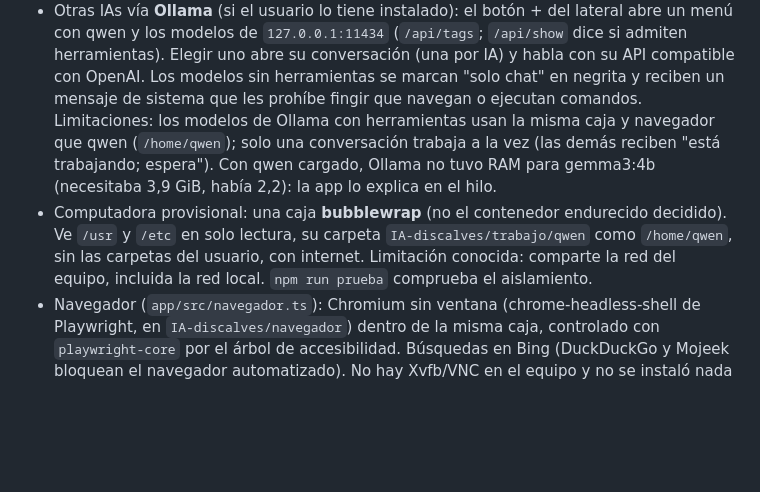
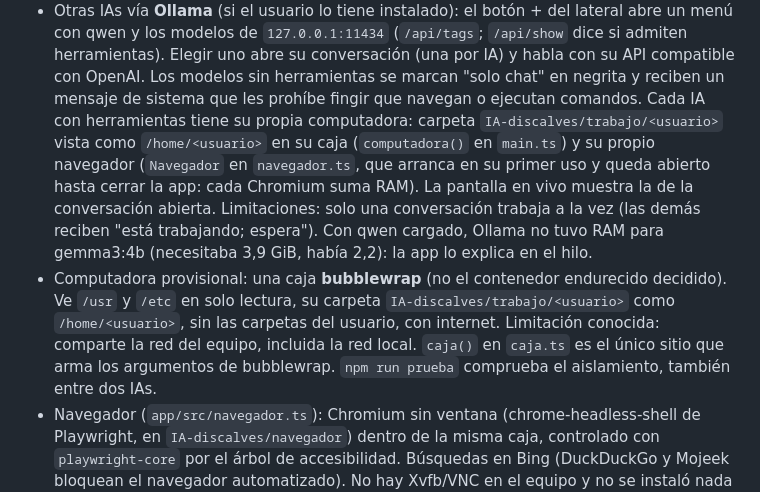
Before and after one commit to discajapon/discalaves, a Markdown page: CLAUDE.md, the part around the change. GitHub-like rendering; blank space fills up the shorter version.

Commit message:
Documentar la computadora y el navegador propios de cada IA
Co-Authored-By: Claude Opus 5.5 <noreply@anthropic.com>

```diff
--- a/CLAUDE.md
+++ b/CLAUDE.md
@@ -54,16 +54,22 @@ empleado). Arranque: `cd app && npm install && npm start`.
   conversación (una por IA) y habla con su API compatible con OpenAI. Los
   modelos sin herramientas se marcan "solo chat" en negrita y reciben un
   mensaje de sistema que les prohíbe fingir que navegan o ejecutan comandos.
-  Limitaciones: los modelos de Ollama con herramientas usan la misma caja y
-  navegador que qwen (`/home/qwen`); solo una conversación trabaja a la vez
+  Cada IA con herramientas tiene su propia computadora: carpeta
+  `IA-discalves/trabajo/<usuario>` vista como `/home/<usuario>` en su caja
+  (`computadora()` en `main.ts`) y su propio navegador (`Navegador` en
+  `navegador.ts`, que arranca en su primer uso y queda abierto hasta cerrar
+  la app: cada Chromium suma RAM). La pantalla en vivo muestra la de la
+  conversación abierta. Limitaciones: solo una conversación trabaja a la vez
   (las demás reciben "está trabajando; espera"). Con qwen cargado, Ollama no
   tuvo RAM para gemma3:4b (necesitaba 3,9 GiB, había 2,2): la app lo explica
   en el hilo.
 - Computadora provisional: una caja **bubblewrap** (no el contenedor
   endurecido decidido). Ve `/usr` y `/etc` en solo lectura, su carpeta
-  `IA-discalves/trabajo/qwen` como `/home/qwen`, sin las carpetas del
+  `IA-discalves/trabajo/<usuario>` como `/home/<usuario>`, sin las carpetas del
   usuario, con internet. Limitación conocida: comparte la red del equipo,
-  incluida la red local. `npm run prueba` comprueba el aislamiento.
+  incluida la red local. `caja()` en `caja.ts` es el único sitio que arma los
+  argumentos de bubblewrap. `npm run prueba` comprueba el aislamiento,
+  también entre dos IAs.
 - Navegador (`app/src/navegador.ts`): Chromium sin ventana
   (chrome-headless-shell de Playwright, en `IA-discalves/navegador`) dentro
   de la misma caja, controlado con `playwright-core` por el árbol de
```
